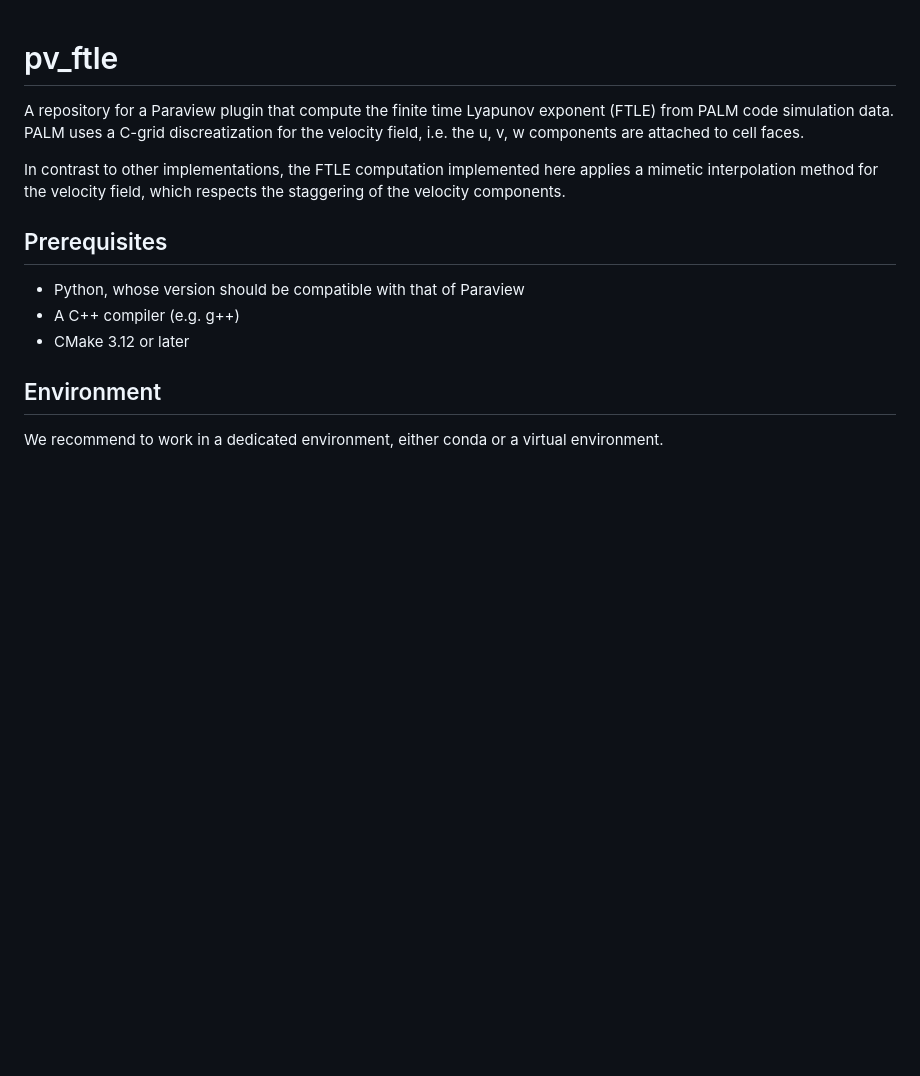
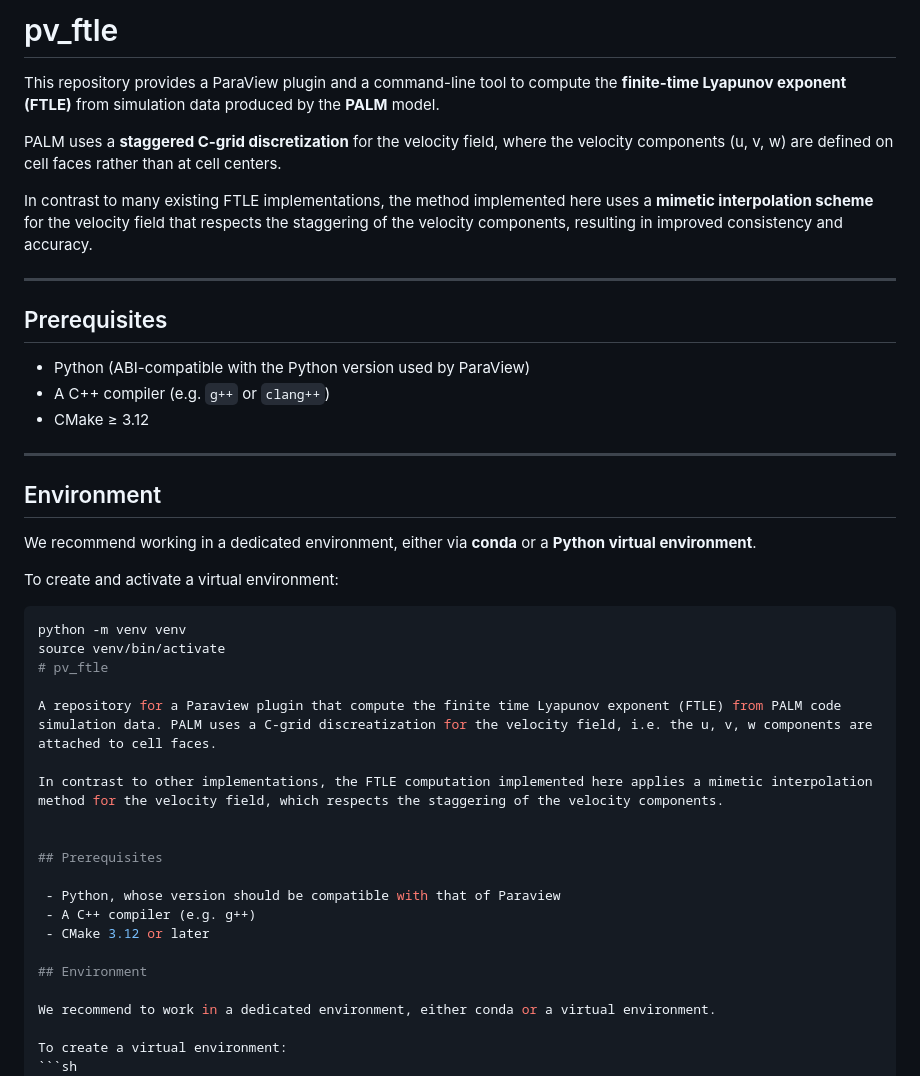
Before and after one commit to pletzer/pv_ftle, a Markdown page: README.md, the part around the change. Drawn GitHub-style; blank space fills up the shorter version.

Commit message:
Enhance README with project details and setup instructions
Added detailed description of the repository, prerequisites, and environment setup for the ParaView plugin and command-line tool.

````diff
--- a/README.md
+++ b/README.md
@@ -1,3 +1,38 @@
+# pv_ftle
+
+This repository provides a ParaView plugin and a command-line tool to compute the
+**finite-time Lyapunov exponent (FTLE)** from simulation data produced by the
+**PALM** model.
+
+PALM uses a **staggered C-grid discretization** for the velocity field, where the
+velocity components \(u, v, w\) are defined on cell faces rather than at cell
+centers.
+
+In contrast to many existing FTLE implementations, the method implemented here
+uses a **mimetic interpolation scheme** for the velocity field that respects the
+staggering of the velocity components, resulting in improved consistency and
+accuracy.
+
+---
+
+## Prerequisites
+
+- Python (ABI-compatible with the Python version used by ParaView)
+- A C++ compiler (e.g. `g++` or `clang++`)
+- CMake ≥ 3.12
+
+---
+
+## Environment
+
+We recommend working in a dedicated environment, either via **conda** or a
+**Python virtual environment**.
+
+To create and activate a virtual environment:
+
+```sh
+python -m venv venv
+source venv/bin/activate
 # pv_ftle
 
 A repository for a Paraview plugin that compute the finite time Lyapunov exponent (FTLE) from PALM code simulation data. PALM uses a C-grid discreatization for the velocity field, i.e. the u, v, w components are attached to cell faces.
````
